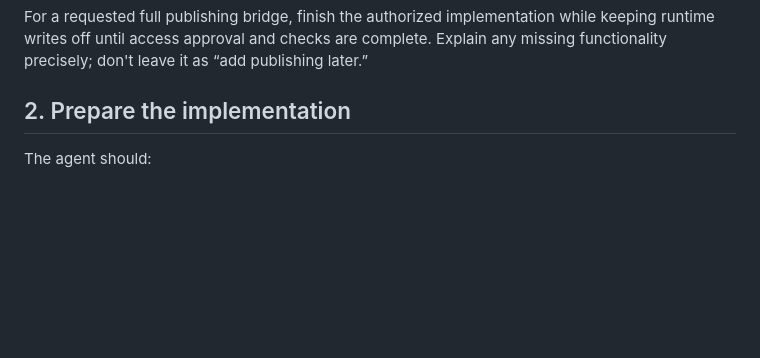
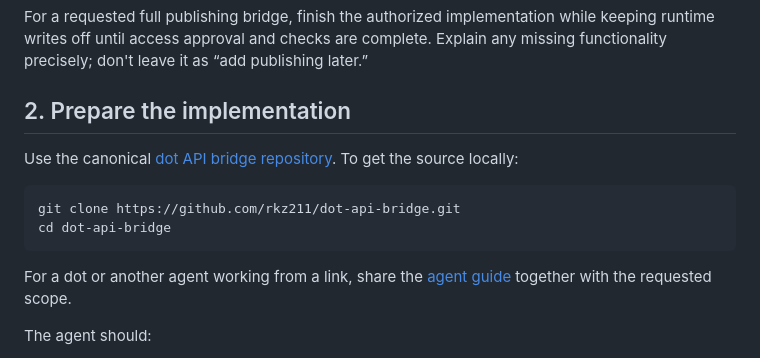
Before and after one commit to rkz211/dot-api-bridge, a Markdown page: SETUP.md, the part around the change. GitHub-like rendering; blank space fills up the shorter version.

````diff
--- a/SETUP.md
+++ b/SETUP.md
@@ -17,6 +17,15 @@ Suggested owner prompt when scope is missing:
 For a requested full publishing bridge, finish the authorized implementation while keeping runtime writes off until access approval and checks are complete. Explain any missing functionality precisely; don't leave it as “add publishing later.”
 
 ## 2. Prepare the implementation
+
+Use the canonical [dot API bridge repository](https://github.com/rkz211/dot-api-bridge). To get the source locally:
+
+```sh
+git clone https://github.com/rkz211/dot-api-bridge.git
+cd dot-api-bridge
+```
+
+For a dot or another agent working from a link, share the [agent guide](https://github.com/rkz211/dot-api-bridge/blob/main/agent-handoff.md) together with the requested scope.
 
 The agent should:
 
````
Also changed, not shown: README.md (+2 -1 lines), agent-handoff.md (+2 -0 lines).
